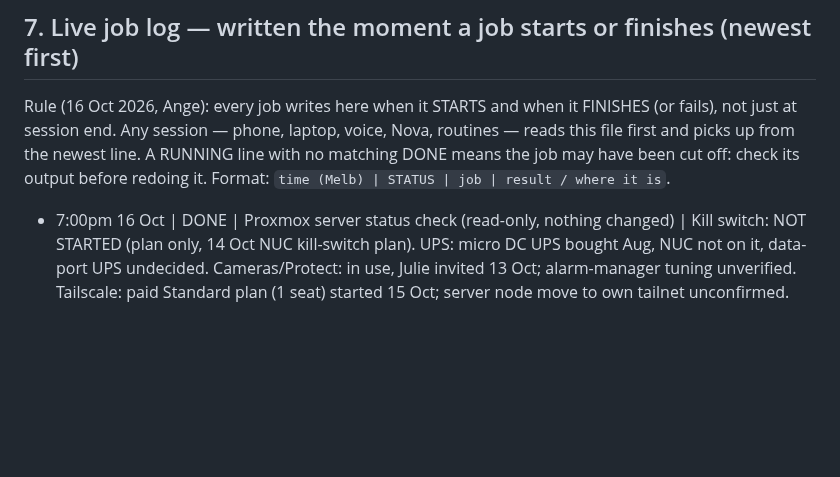
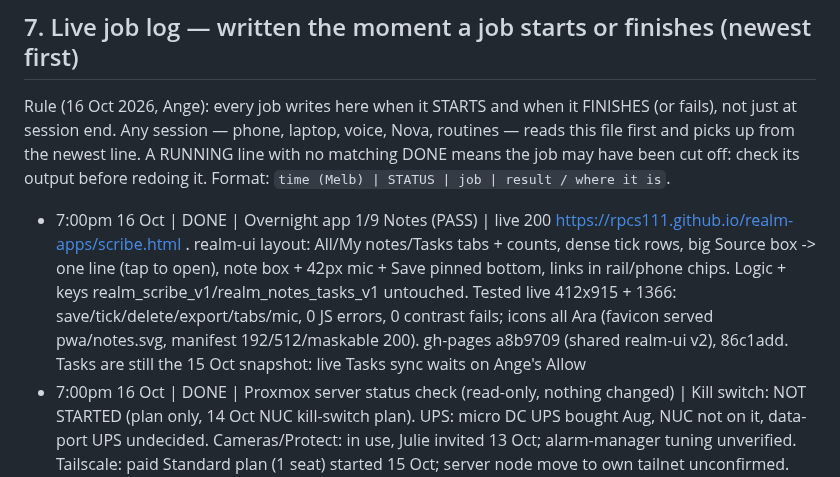
Before and after one commit to rpcs111/realm-apps, a Markdown page: HANDOFF.md, the part around the change. GitHub-like rendering; blank space fills up the shorter version.

Commit message:
HANDOFF §7: Overnight app 1/9 Notes DONE (gh-pages a8b9709, 86c1add)

```diff
--- a/HANDOFF.md
+++ b/HANDOFF.md
@@ -106,6 +106,7 @@ Backup first: box `backups/handover_20261016_0915/` (HANDOVER.md, CHASE_DRAFT.md
 
 Rule (16 Oct 2026, Ange): every job writes here when it STARTS and when it FINISHES (or fails), not just at session end. Any session — phone, laptop, voice, Nova, routines — reads this file first and picks up from the newest line. A RUNNING line with no matching DONE means the job may have been cut off: check its output before redoing it. Format: `time (Melb) | STATUS | job | result / where it is`.
 
+- 7:00pm 16 Oct | DONE | Overnight app 1/9 Notes (PASS) | live 200 https://rpcs111.github.io/realm-apps/scribe.html . realm-ui layout: All/My notes/Tasks tabs + counts, dense tick rows, big Source box -> one line (tap to open), note box + 42px mic + Save pinned bottom, links in rail/phone chips. Logic + keys realm_scribe_v1/realm_notes_tasks_v1 untouched. Tested live 412x915 + 1366: save/tick/delete/export/tabs/mic, 0 JS errors, 0 contrast fails; icons all Ara (favicon served pwa/notes.svg, manifest 192/512/maskable 200). gh-pages a8b9709 (shared realm-ui v2), 86c1add. Tasks are still the 15 Oct snapshot: live Tasks sync waits on Ange's Allow
 - 7:00pm 16 Oct | DONE | Proxmox server status check (read-only, nothing changed) | Kill switch: NOT STARTED (plan only, 14 Oct NUC kill-switch plan). UPS: micro DC UPS bought Aug, NUC not on it, data-port UPS undecided. Cameras/Protect: in use, Julie invited 13 Oct; alarm-manager tuning unverified. Tailscale: paid Standard plan (1 seat) started 15 Oct; server node move to own tailnet unconfirmed. UniFi: installer removed from console 13 Oct; key/password rotation unconfirmed. Claude handover photos about the server: not found (14 Oct Claude-app photos show connectors/tasks only). Full report in chat.
 - 6:58pm 16 Oct | QUEUED | Reorder app concept logged | build note https://github.com/rpcs111/realm-apps/blob/main/docs/REORDER_APP.md (triggers: guitar strings→Amazon AU, Morning Fresh→Amazon/other, window cleaning supplies→Acorn; one-tap Approve, never auto-buy). Next: private trigger catalogue (Drive/private store, not repo) + confirm Acorn ordering method (restored by Handoff mirror sync at 6:59pm: first written in main 263464d https://github.com/rpcs111/realm-apps/commit/263464d, then dropped by a later overwrite)
 - 6:58pm 16 Oct | DONE | Register check + hub icon fix + install status (the 6:36pm RUNNING line) | 1) Register: links resolve (Docs/Drive 401 = sign-in, expected; no Apps Script 403). STALE: REALM_LINKS (hub getLinks feed) is 64 rows, 49 are old claude.ai artifacts/Orion entries, SCRIBE points to old Apps Script, and it has no Search Studio/Queue/Mapper/Layers/ETA/Nova page/Private/Flow Map (hub covers these with built-in tiles). LINKS & REGISTERS (Ara) sheet has 4 of the 11 apps, missing metatron3, queue, mapper, layers, eta, nova, private. Not edited (needs Ange's OK + Sheets connector needsAuth). 2) Hub icon → Ara A: gh-pages 7c4f9bc, d405209, f275265; served pwa/hub-ara-{192,512,maskable-512,48,32}.svg?v=20261016a, manifest id unchanged; legacy old-R icon.svg + manifest.json (13 old pages) now Ara. Live: manifest 200, icons 200, sizes correct, Chrome install check 0 errors on phone + laptop. Real PNG files NOT pushed: GitHub connector is text-only (PNGs in box /workspace/hub_icon/png). Ange: remove the old R tile, then reinstall from https://rpcs111.github.io/realm-apps/ (link unchanged). 3) Search Studio + Notes: installable, 0 errors. Side panel = Ara Side Panel Chrome extension (laptop, Load unpacked), not a phone app. Backup box /workspace/backups/icons_register_20261016_1835 (restored by Handoff mirror sync at 6:59pm: first written in main 263464d https://github.com/rpcs111/realm-apps/commit/263464d, then dropped by a later overwrite)
```
